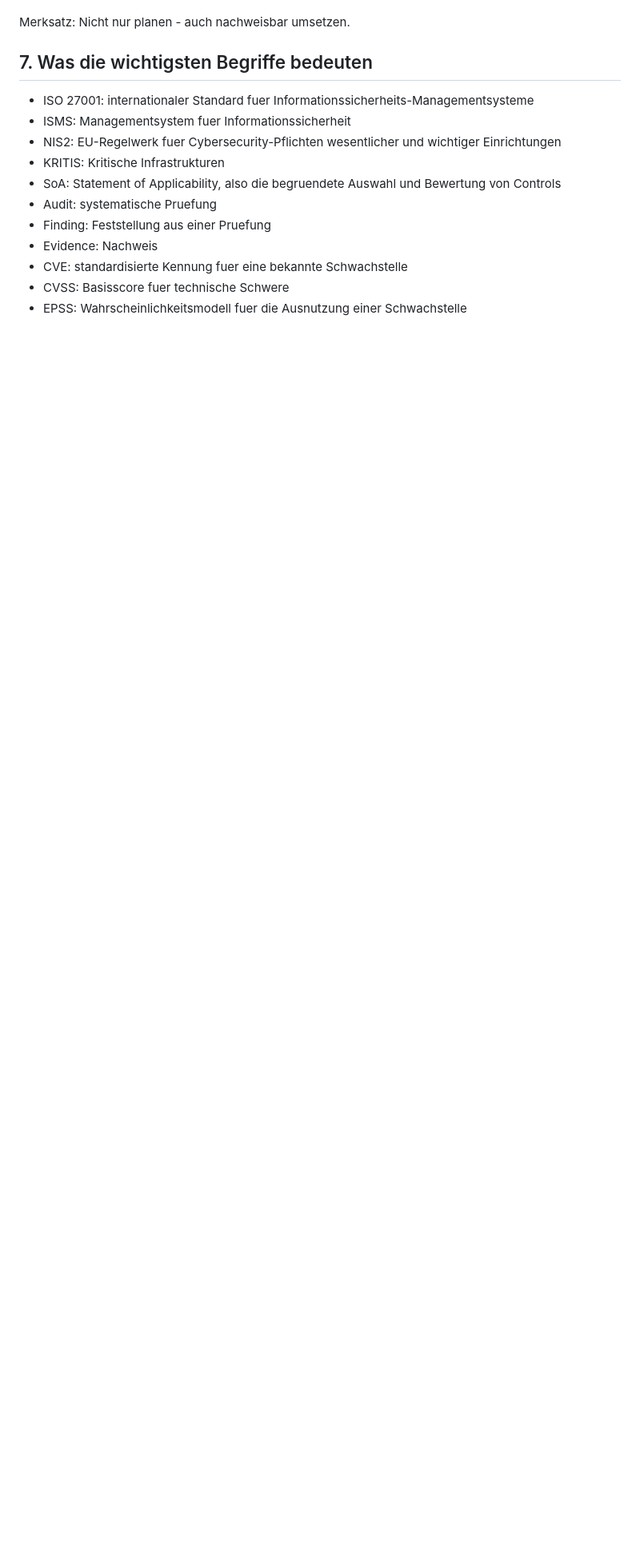
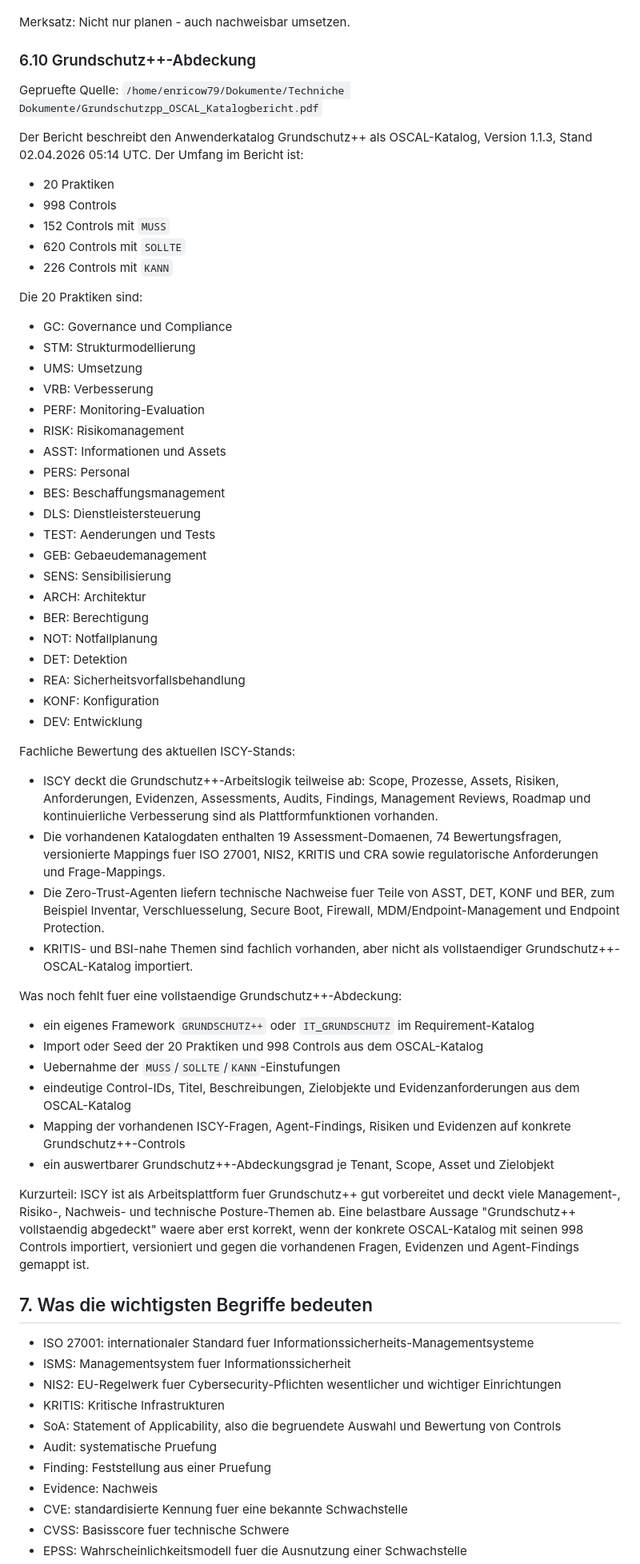
Before and after one commit to ewilhelm1979-netizen/ISCY, a Markdown page: docs/ISCY_Handbuch.md, the part around one of its changes. Shown at 80% size. Rendered like a GitHub page; blank space fills up the shorter version.

Commit message:
Document agent checks and Grundschutz coverage

```diff
--- a/docs/ISCY_Handbuch.md
+++ b/docs/ISCY_Handbuch.md
@@ -630,6 +702,61 @@ Nutze diese Liste als schnelle Team-Abnahme in ISCY:
    - Zu jedem Punkt gibt es in ISCY mindestens Prozess, Risiko oder Massnahme plus Evidenz.
 
 Merksatz: Nicht nur planen - auch nachweisbar umsetzen.
+
+### 6.10 Grundschutz++-Abdeckung
+
+Gepruefte Quelle:
+`/home/enricow79/Dokumente/Techniche Dokumente/Grundschutzpp_OSCAL_Katalogbericht.pdf`
+
+Der Bericht beschreibt den Anwenderkatalog Grundschutz++ als OSCAL-Katalog, Version 1.1.3, Stand 02.04.2026 05:14 UTC. Der Umfang im Bericht ist:
+
+- 20 Praktiken
+- 998 Controls
+- 152 Controls mit `MUSS`
+- 620 Controls mit `SOLLTE`
+- 226 Controls mit `KANN`
+
+Die 20 Praktiken sind:
+
+- GC: Governance und Compliance
+- STM: Strukturmodellierung
+- UMS: Umsetzung
+- VRB: Verbesserung
+- PERF: Monitoring-Evaluation
+- RISK: Risikomanagement
+- ASST: Informationen und Assets
+- PERS: Personal
+- BES: Beschaffungsmanagement
+- DLS: Dienstleistersteuerung
+- TEST: Aenderungen und Tests
+- GEB: Gebaeudemanagement
+- SENS: Sensibilisierung
+- ARCH: Architektur
+- BER: Berechtigung
+- NOT: Notfallplanung
+- DET: Detektion
+- REA: Sicherheitsvorfallsbehandlung
+- KONF: Konfiguration
+- DEV: Entwicklung
+
+Fachliche Bewertung des aktuellen ISCY-Stands:
+
+- ISCY deckt die Grundschutz++-Arbeitslogik teilweise ab: Scope, Prozesse, Assets, Risiken, Anforderungen, Evidenzen, Assessments, Audits, Findings, Management Reviews, Roadmap und kontinuierliche Verbesserung sind als Plattformfunktionen vorhanden.
+- Die vorhandenen Katalogdaten enthalten 19 Assessment-Domaenen, 74 Bewertungsfragen, versionierte Mappings fuer ISO 27001, NIS2, KRITIS und CRA sowie regulatorische Anforderungen und Frage-Mappings.
+- Die Zero-Trust-Agenten liefern technische Nachweise fuer Teile von ASST, DET, KONF und BER, zum Beispiel Inventar, Verschluesselung, Secure Boot, Firewall, MDM/Endpoint-Management und Endpoint Protection.
+- KRITIS- und BSI-nahe Themen sind fachlich vorhanden, aber nicht als vollstaendiger Grundschutz++-OSCAL-Katalog importiert.
+
+Was noch fehlt fuer eine vollstaendige Grundschutz++-Abdeckung:
+
+- ein eigenes Framework `GRUNDSCHUTZ++` oder `IT_GRUNDSCHUTZ` im Requirement-Katalog
+- Import oder Seed der 20 Praktiken und 998 Controls aus dem OSCAL-Katalog
+- Uebernahme der `MUSS`/`SOLLTE`/`KANN`-Einstufungen
+- eindeutige Control-IDs, Titel, Beschreibungen, Zielobjekte und Evidenzanforderungen aus dem OSCAL-Katalog
+- Mapping der vorhandenen ISCY-Fragen, Agent-Findings, Risiken und Evidenzen auf konkrete Grundschutz++-Controls
+- ein auswertbarer Grundschutz++-Abdeckungsgrad je Tenant, Scope, Asset und Zielobjekt
+
+Kurzurteil:
+ISCY ist als Arbeitsplattform fuer Grundschutz++ gut vorbereitet und deckt viele Management-, Risiko-, Nachweis- und technische Posture-Themen ab. Eine belastbare Aussage "Grundschutz++ vollstaendig abgedeckt" waere aber erst korrekt, wenn der konkrete OSCAL-Katalog mit seinen 998 Controls importiert, versioniert und gegen die vorhandenen Fragen, Evidenzen und Agent-Findings gemappt ist.
 
 ## 7. Was die wichtigsten Begriffe bedeuten
 
```
Also changed, not shown: other parts of docs/ISCY_Handbuch.md (+76 -4 lines), README.md (+1 -1 lines).
